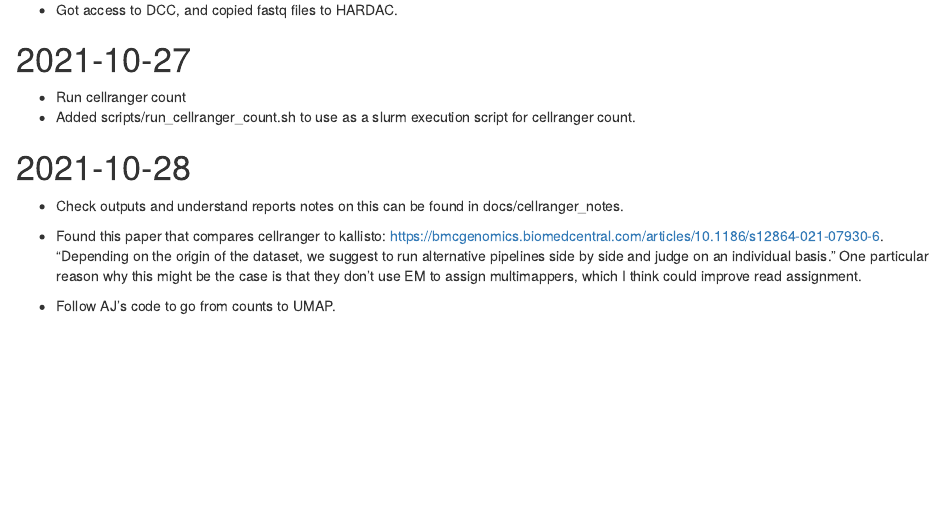
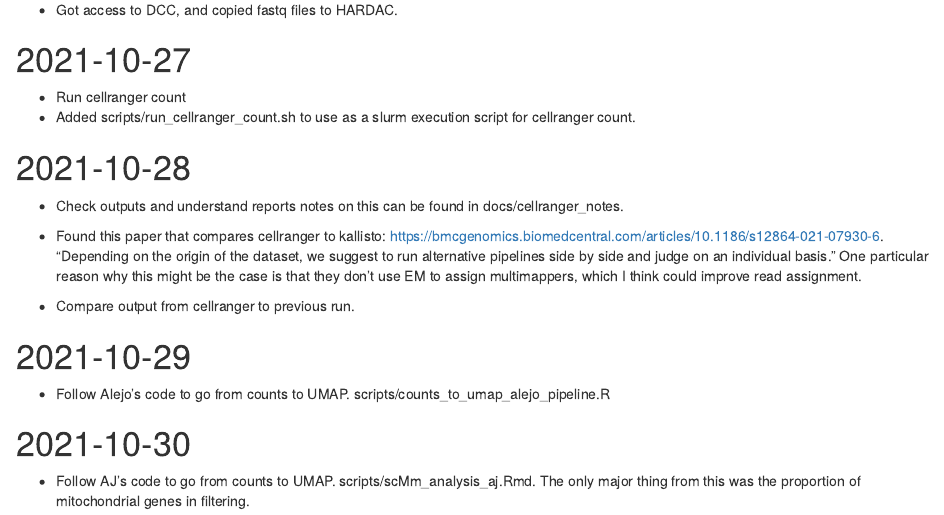
Before and after one commit to jemilianosf/rotation-wray, an R Markdown document (docs/log.Rmd): the page in a window 1100 px wide, from 860 px down. Rendered offline with R 4.5, knitr and Pandoc, with nearby package versions.

Commit message:
log ,readme updates.

```diff
--- a/docs/log.Rmd
+++ b/docs/log.Rmd
@@ -52,4 +52,12 @@ http://nextgen.mgh.harvard.edu/IlluminaChemistry.html
 "Depending on the origin of the dataset, we suggest to run alternative pipelines side by side and judge on an individual basis."
 One particular reason why this might be the case is that they don't use EM to assign multimappers, which I think could improve read assignment.
 
-- Follow AJ's code to go from counts to UMAP.
+- Compare output from cellranger to previous run.
+
+# 2021-10-29
+- Follow Alejo's code to go from counts to UMAP.
+scripts/counts_to_umap_alejo_pipeline.R
+
+# 2021-10-30
+- Follow AJ's code to go from counts to UMAP. scripts/scMm_analysis_aj.Rmd.
+The only major thing from this was the proportion of mitochondrial genes in filtering.
```
Also changed, not shown: data_raw/README.md.
